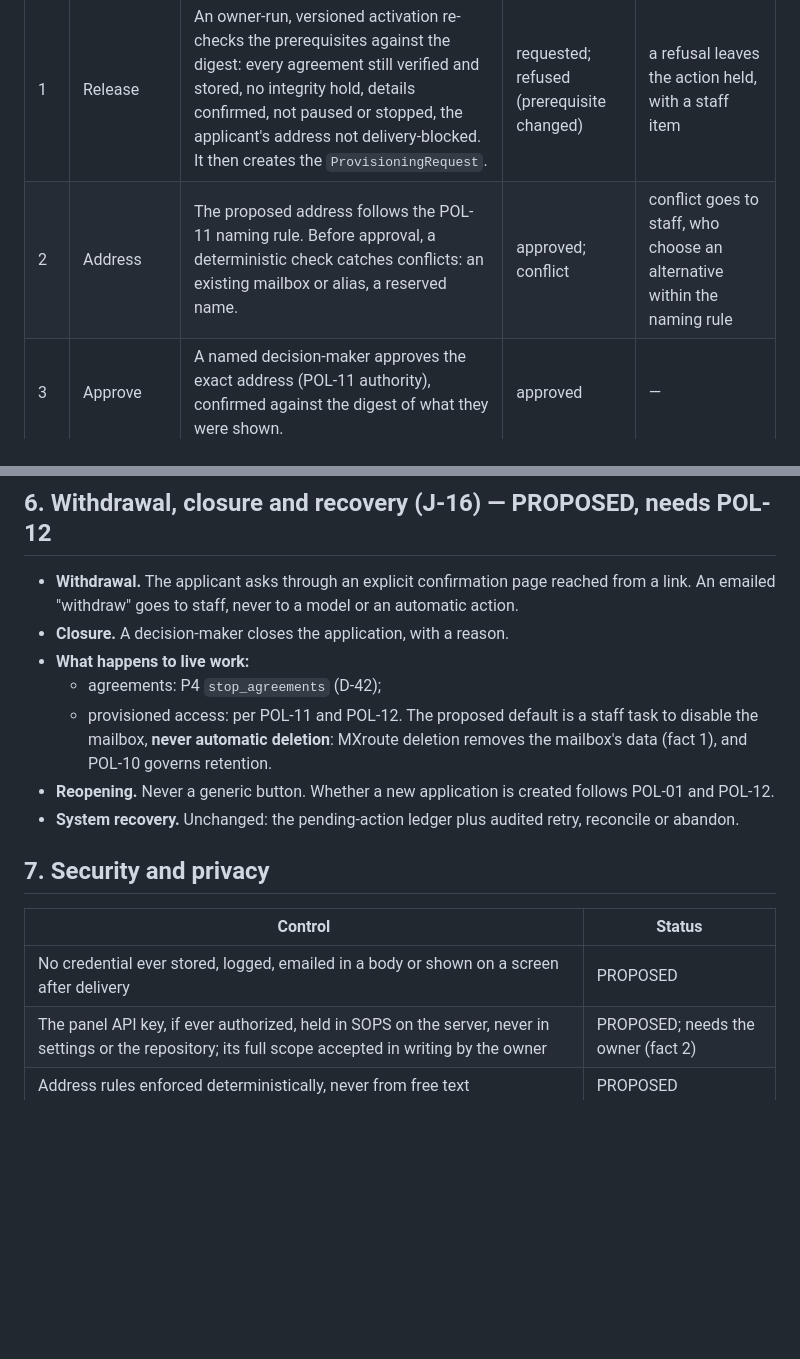
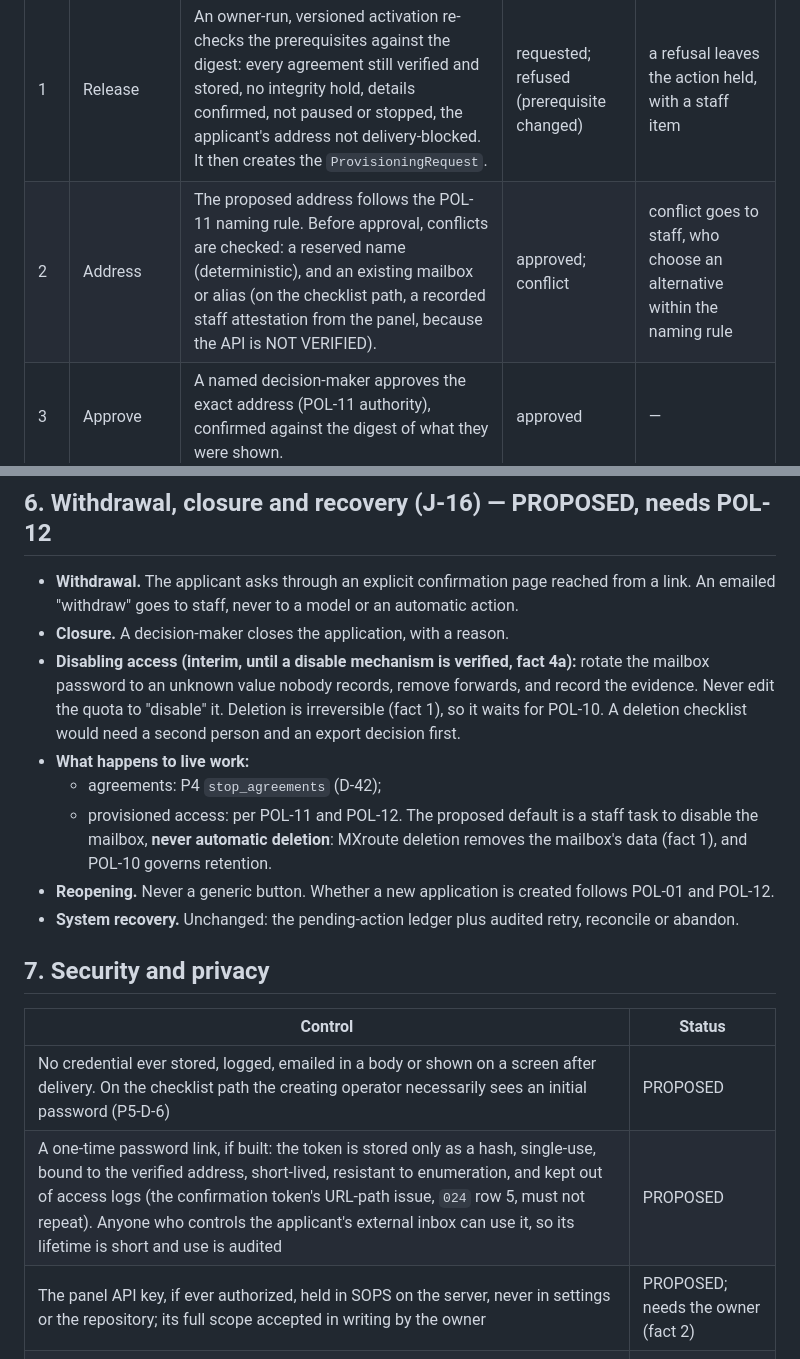
Before and after one commit to intent-solutions-io/catalyst-onboarding-v2, a Markdown page: 000-docs/023-AT-DSGN-p5-provisioning-specification.md, 2 parts joined by grey strips. Rendered like a GitHub page; blank space fills up the shorter version.

```diff
--- a/000-docs/023-AT-DSGN-p5-provisioning-specification.md
+++ b/000-docs/023-AT-DSGN-p5-provisioning-specification.md
@@ -79,7 +88,7 @@ the hand-off does not change the held action itself.
 | # | Step | Records and transaction | Outcomes | Recovery |
 |---|---|---|---|---|
 | 1 | Release | An owner-run, versioned activation re-checks the prerequisites against the digest: every agreement still verified and stored, no integrity hold, details confirmed, not paused or stopped, the applicant's address not delivery-blocked. It then creates the `ProvisioningRequest`. | requested; refused (prerequisite changed) | a refusal leaves the action held, with a staff item |
-| 2 | Address | The proposed address follows the POL-11 naming rule. Before approval, a deterministic check catches conflicts: an existing mailbox or alias, a reserved name. | approved; conflict | conflict goes to staff, who choose an alternative within the naming rule |
+| 2 | Address | The proposed address follows the POL-11 naming rule. Before approval, conflicts are checked: a reserved name (deterministic), and an existing mailbox or alias (on the checklist path, a recorded staff attestation from the panel, because the API is NOT VERIFIED). | approved; conflict | conflict goes to staff, who choose an alternative within the naming rule |
 | 3 | Approve | A named decision-maker approves the exact address (POL-11 authority), confirmed against the digest of what they were shown. | approved | — |
 | 4a | Create (checklist) | A staff task with the checklist: create the mailbox in the panel with the approved address, quota and send limit, then record the evidence. | recorded | an unrecorded task stays visible with its owner |
 | 4b | Create (API, later) | The request is committed before the call; an uncertain result is reconciled by checking existence before any retry (ADR-15). | created; uncertain | never retried blindly |
@@ -92,6 +101,10 @@ the hand-off does not change the held action itself.
 - **Withdrawal.** The applicant asks through an explicit confirmation page reached from a link. An emailed
   "withdraw" goes to staff, never to a model or an automatic action.
 - **Closure.** A decision-maker closes the application, with a reason.
+- **Disabling access (interim, until a disable mechanism is verified, fact 4a):** rotate the mailbox password to an
+  unknown value nobody records, remove forwards, and record the evidence. Never edit the quota to "disable" it.
+  Deletion is irreversible (fact 1), so it waits for POL-10. A deletion checklist would need a second person and an
+  export decision first.
 - **What happens to live work:**
   - agreements: P4 `stop_agreements` (D-42);
   - provisioned access: per POL-11 and POL-12. The proposed default is a staff task to disable the mailbox,
@@ -104,7 +117,8 @@ the hand-off does not change the held action itself.
 
 | Control | Status |
 |---|---|
-| No credential ever stored, logged, emailed in a body or shown on a screen after delivery | PROPOSED |
+| No credential ever stored, logged, emailed in a body or shown on a screen after delivery. On the checklist path the creating operator necessarily sees an initial password (P5-D-6) | PROPOSED |
+| A one-time password link, if built: the token is stored only as a hash, single-use, bound to the verified address, short-lived, resistant to enumeration, and kept out of access logs (the confirmation token's URL-path issue, `024` row 5, must not repeat). Anyone who controls the applicant's external inbox can use it, so its lifetime is short and use is audited | PROPOSED |
 | The panel API key, if ever authorized, held in SOPS on the server, never in settings or the repository; its full scope accepted in writing by the owner | PROPOSED; needs the owner (fact 2) |
 | Address rules enforced deterministically, never from free text | PROPOSED |
 | Existence verification independent of the creation call | PROPOSED |
```
Also changed, not shown: other parts of 000-docs/023-AT-DSGN-p5-provisioning-specification.md (+20 -11 lines), 000-docs/024-PP-PLAN-p6-readiness-and-pl-cutover-plan.md (+2 -2 lines).
